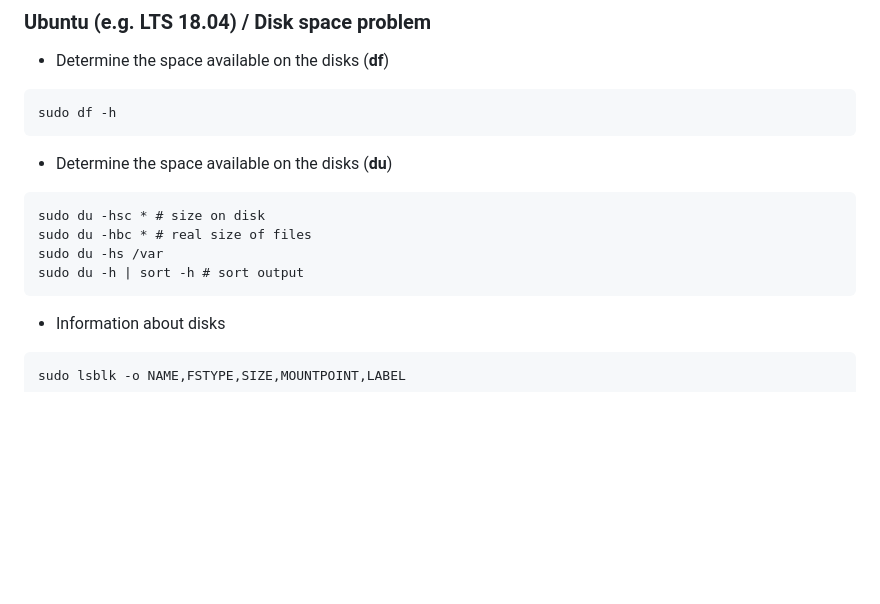
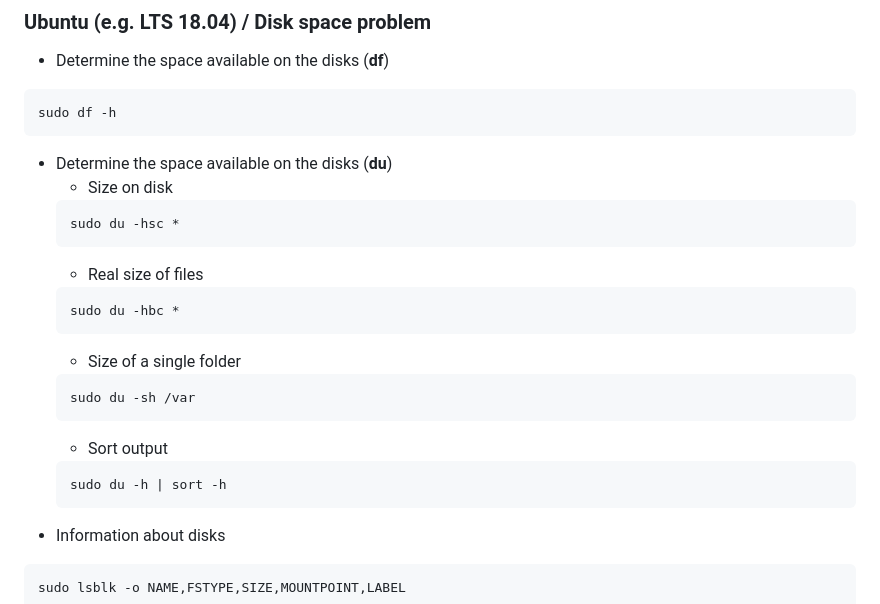
Before and after one commit to vdmitriyev/sourcecodesnippets, a Markdown page: bash/README.md, the part around the change. Drawn GitHub-style; blank space fills up the shorter version.

Commit message:
EDIT: Update README.md on disk size

````diff
--- a/bash/README.md
+++ b/bash/README.md
@@ -17,12 +17,22 @@ kill $(ps aux | grep 8888 | awk '{print $2}')
 sudo df -h
 ```
 * Determine the space available on the disks (**du**)
-```
-sudo du -hsc * # size on disk
-sudo du -hbc * # real size of files
-sudo du -hs /var
-sudo du -h | sort -h # sort output
-```
+    + Size on disk
+    ```
+    sudo du -hsc *
+    ```
+    + Real size of files
+    ```
+    sudo du -hbc *
+    ```
+    + Size of a single folder
+    ```
+    sudo du -sh /var
+    ```
+    + Sort output
+    ```
+    sudo du -h | sort -h
+    ```
 * Information about disks
 ```
 sudo lsblk -o NAME,FSTYPE,SIZE,MOUNTPOINT,LABEL
````
